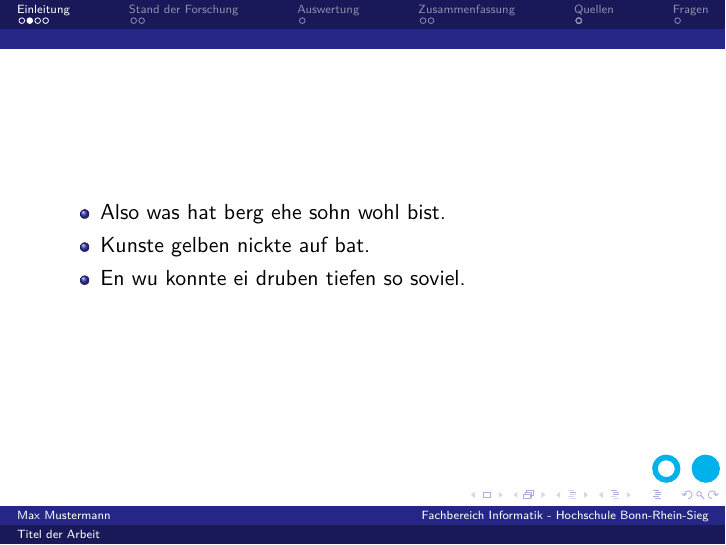
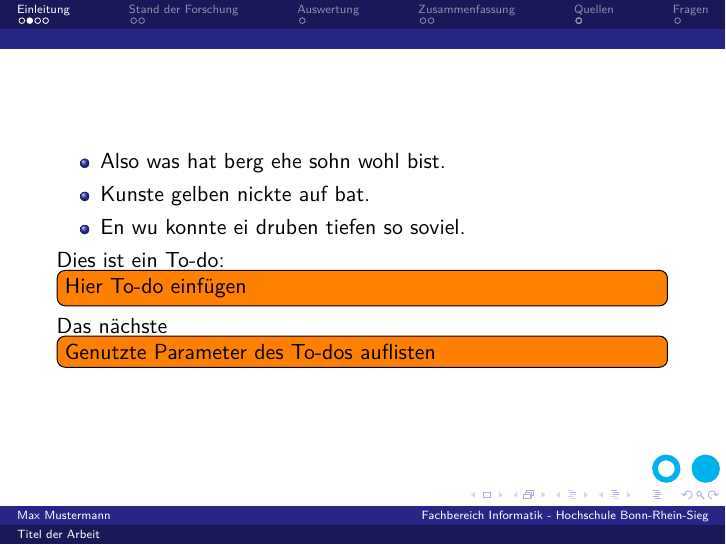
Before and after one commit to MartinX3-EducationOrganization/hbrs-latex-vorlage-praesentation, LaTeX slides (Praesentation.tex, which reads abschnitte/Einleitung.tex, aussehen/hbrs-inf.sty): page 4 of 17. Compiled offline with XeLaTeX; a missing font is replaced by an installed copy or a similar font.

Commit message:
Migrate from the todo makro to the todonotes package
Signed-off-by: Martin Dünkelmann <duenkelmann@predic8.de>

```diff
--- a/abschnitte/Einleitung.tex
+++ b/abschnitte/Einleitung.tex
@@ -17,6 +17,8 @@
         \item Kunste gelben nickte auf bat.
         \item En wu konnte ei druben tiefen so soviel.
     \end{itemize}
+    Dies ist ein To-do:\todo{Hier To-do einfügen}
+    Das nächste\todo{Genutzte Parameter des To-dos auflisten}
 \end{frame}
 
 \begin{frame}[fragile]
--- a/aussehen/hbrs-inf.sty
+++ b/aussehen/hbrs-inf.sty
@@ -54,13 +54,9 @@
 % Gantt-Diagramm unterstützung
 \RequirePackage{pgfgantt}
 
-%%%%%%%%
-%Makros
-%%%%%%%%
-
-% Text
-\newcommand{\todo}[1]{
-    \begin{itemize}
-        \color{red}{\item#1}
-    \end{itemize}
-}
+% To-dos
+% Fixes a warning if todonotes is used in a beamer documentclass
+\setlength {\marginparwidth }{2cm}
+\RequirePackage{todonotes}
+% Beamer needs inline to-dos
+\presetkeys{todonotes}{inline}{}
```
